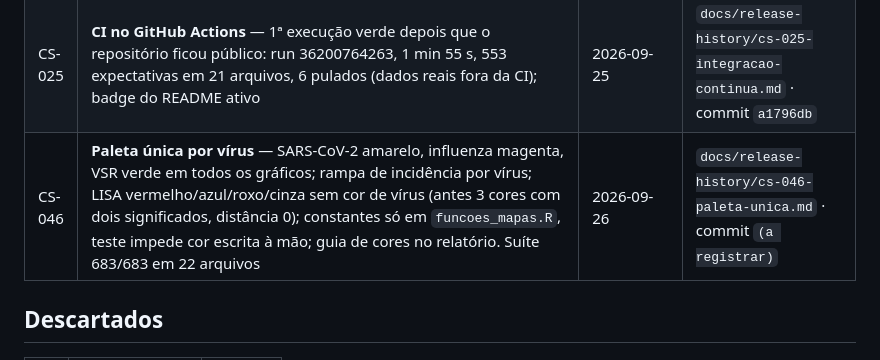
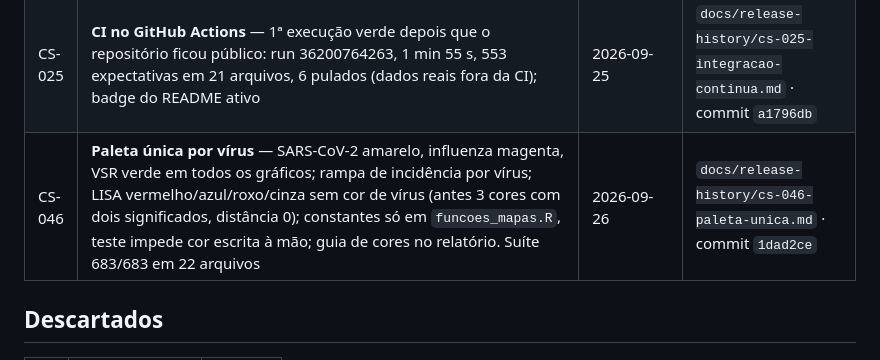
Before and after one commit to Patrickriibeiro/CartografiaESaude, a Markdown page: docs/BACKLOG.md, the part around the change. Drawn GitHub-style.

Commit message:
BACKLOG: registra o commit 1dad2ce no encerramento do CS-046
Co-Authored-By: Claude Opus 5.5 <noreply@anthropic.com>

```diff
--- a/docs/BACKLOG.md
+++ b/docs/BACKLOG.md
@@ -187,7 +187,7 @@ D-06, D-08, D-09, D-10 e a opção do CS-039). **Só a D-02 (prazo) continua abe
 | CS-038 | **Método de ajuste do IBGE citado** — Nota metodológica n. 01 das Estimativas 2024, p. 6–7: Censo 2022 ajustado pela PPE, maior ajuste em municípios grandes; citado no ADR-0003 e na proposta v2 | 2026-09-25 | idem |
 | CS-026 | **Repositório público** — histórico reescrito uma 2ª vez para trocar o e-mail pessoal dos 65 commits pelo endereço noreply do GitHub (hashes citados em documentos e mensagens trocados; mapa antigo → novo no release-history); ensaio num clone idêntico ao resultado real; e-mail `noreply` configurado no repositório; repositório público desde 2026-09-25, acesso anônimo HTTP 200, licença MIT reconhecida, `CITATION.cff` no repositório | 2026-09-25 | `docs/release-history/cs-026-publicacao.md` · commit `a5d5453` |
 | CS-025 | **CI no GitHub Actions** — 1ª execução verde depois que o repositório ficou público: run 36200764263, 1 min 55 s, 553 expectativas em 21 arquivos, 6 pulados (dados reais fora da CI); badge do README ativo | 2026-09-25 | `docs/release-history/cs-025-integracao-continua.md` · commit `a1796db` |
-| CS-046 | **Paleta única por vírus** — SARS-CoV-2 amarelo, influenza magenta, VSR verde em todos os gráficos; rampa de incidência por vírus; LISA vermelho/azul/roxo/cinza sem cor de vírus (antes 3 cores com dois significados, distância 0); constantes só em `funcoes_mapas.R`, teste impede cor escrita à mão; guia de cores no relatório. Suíte 683/683 em 22 arquivos | 2026-09-26 | `docs/release-history/cs-046-paleta-unica.md` · commit `(a registrar)` |
+| CS-046 | **Paleta única por vírus** — SARS-CoV-2 amarelo, influenza magenta, VSR verde em todos os gráficos; rampa de incidência por vírus; LISA vermelho/azul/roxo/cinza sem cor de vírus (antes 3 cores com dois significados, distância 0); constantes só em `funcoes_mapas.R`, teste impede cor escrita à mão; guia de cores no relatório. Suíte 683/683 em 22 arquivos | 2026-09-26 | `docs/release-history/cs-046-paleta-unica.md` · commit `1dad2ce` |
 
 ## Descartados
 
```
